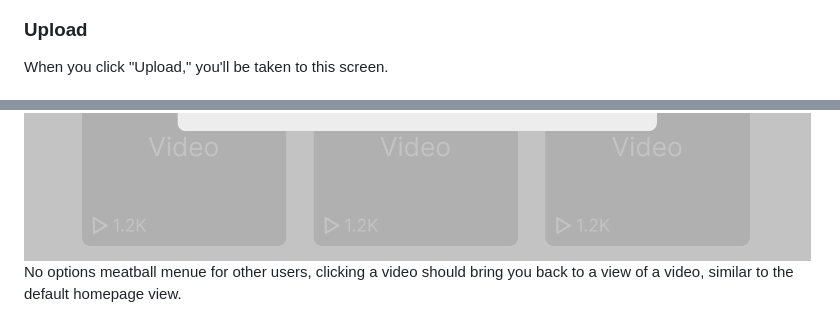
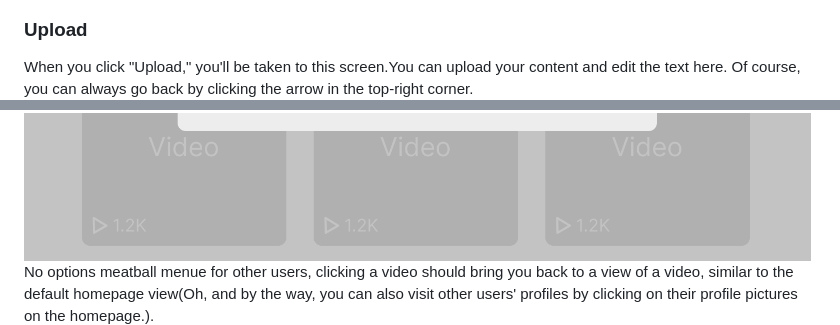
Before and after one commit to CSCI-5117-F26/developing-the-interactive-web-project-1-group-10, a Markdown page: README.md, 2 parts joined by grey strips. Rendered like a GitHub page.

```diff
--- a/README.md
+++ b/README.md
@@ -64,7 +64,7 @@ After users have viewed a certain number of missions (maybe 3?), they will be te
 ![](./static/images/initial%20homepage%20ver.%201.png)
 
 ### Upload
-When you click "Upload," you'll be taken to this screen.
+When you click "Upload," you'll be taken to this screen.You can upload your content and edit the text here. Of course, you can always go back by clicking the arrow in the top-right corner.
 ![](./static/images/upload%20ver.%202.png)
 
 ### Menu
@@ -83,7 +83,7 @@ On clicking any of your videos' meatball menu, you can edit, delete, or share. (
 ![](./static/images/proflie%20for%20own%20-%20meatball%20menu.png)
 ![](./static/images/edit%20-%20update.png)
 ![](./static/images/delete.png)
-No options meatball menue for other users, clicking a video should bring you back to a view of a video, similar to the default homepage view.
+No options meatball menue for other users, clicking a video should bring you back to a view of a video, similar to the default homepage view(Oh, and by the way, you can also visit other users' profiles by clicking on their profile pictures on the homepage.).
 ![](./static/images/proflie%20for%20other.png)
 
 
```
